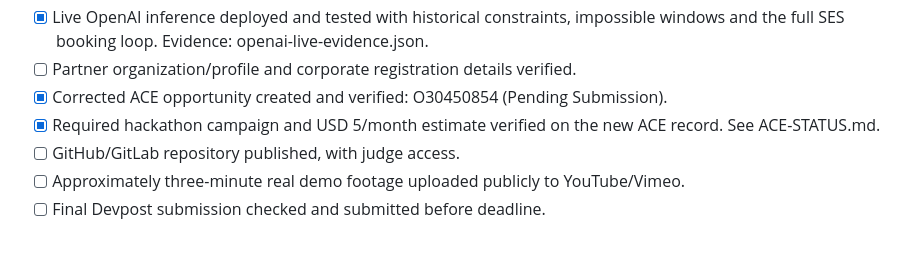
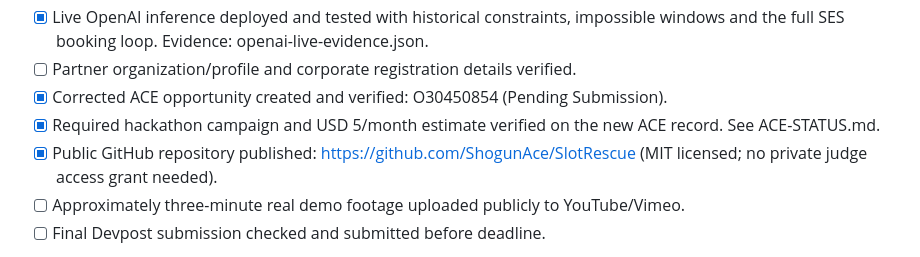
Before and after one commit to ShogunAce/SlotRescue, a Markdown page: docs/SUBMISSION.md, the part around the change. GitHub-like rendering.

```diff
--- a/docs/SUBMISSION.md
+++ b/docs/SUBMISSION.md
@@ -11,7 +11,7 @@
 - [ ] Partner organization/profile and corporate registration details verified.
 - [x] Corrected ACE opportunity created and verified: O30450854 (Pending Submission).
 - [x] Required hackathon campaign and USD 5/month estimate verified on the new ACE record. See ACE-STATUS.md.
-- [ ] GitHub/GitLab repository published, with judge access.
+- [x] Public GitHub repository published: https://github.com/ShogunAce/SlotRescue (MIT licensed; no private judge access grant needed).
 - [ ] Approximately three-minute real demo footage uploaded publicly to YouTube/Vimeo.
 - [ ] Final Devpost submission checked and submitted before deadline.
 
```
Also changed, not shown: README.md (+3 -1 lines).
